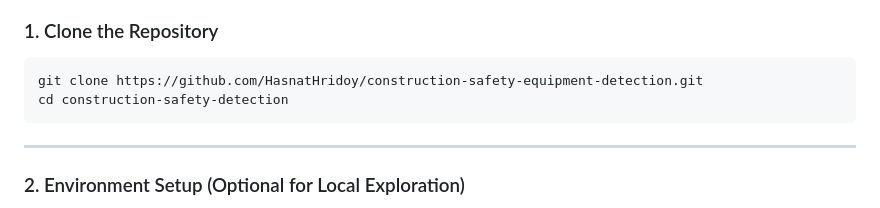
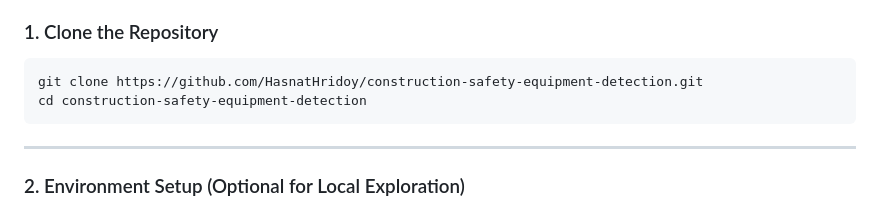
Before and after one commit to HasnatHridoy/construction-safety-detection, a Markdown page: README.md, the part around the change printed below. GitHub-like rendering.

````diff
--- a/README.md
+++ b/README.md
@@ -299,7 +299,7 @@ However, you can still clone the repository locally if you want to **explore the
 
 ```bash
 git clone https://github.com/HasnatHridoy/construction-safety-equipment-detection.git
-cd construction-safety-detection
+cd construction-safety-equipment-detection
 ```
 
 ---
````
Also changed, not shown: other parts of README.md (+1 -1 lines).
